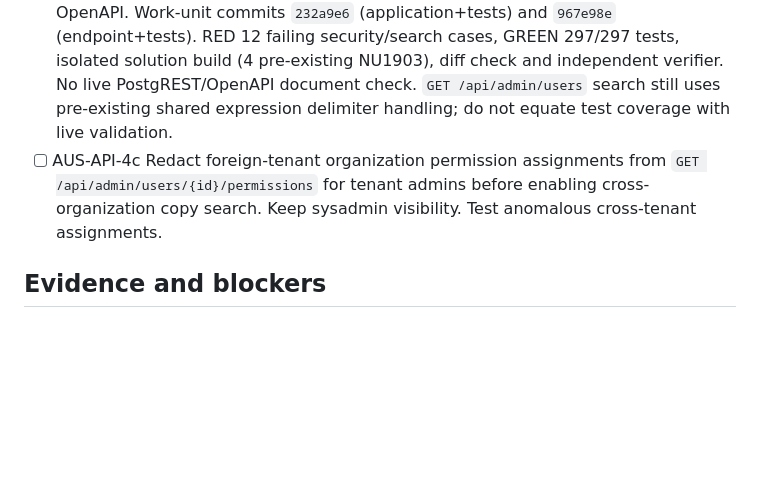
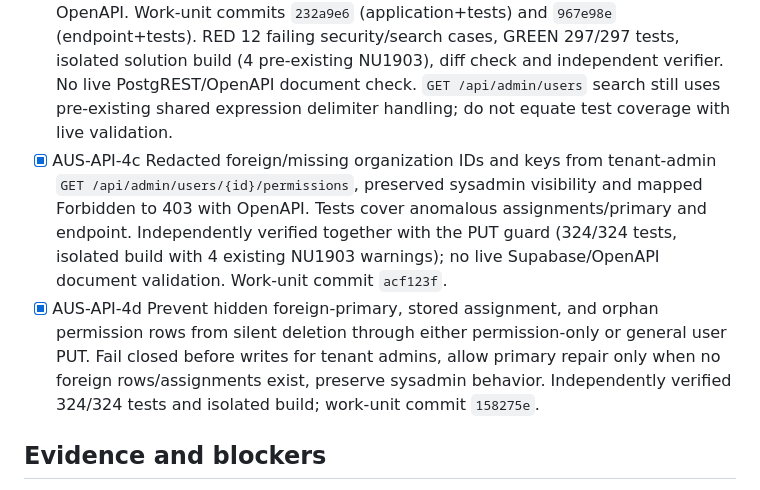
Before and after one commit to Incoders-Tools/zonar-hub-api, a Markdown page: odd/tasks/admin-user-organization-scope.md, the part around the change. GitHub-like rendering; blank space fills up the shorter version.

Commit message:
docs(odd): record safe permission copy API work

```diff
--- a/odd/tasks/admin-user-organization-scope.md
+++ b/odd/tasks/admin-user-organization-scope.md
@@ -16,7 +16,8 @@ On the Users page, default to the selected real organization; allow an explicit
 - [x] AUS-API-3 Aligned scoped endpoint OpenAPI/problem responses in AUS-API-1 and redacted foreign-tenant assignment IDs/names and foreign primary metadata for tenant admins in `98220b2482abbd334799cd994c0a73edcaa5c059`. Sysadmins retain complete metadata and same-tenant multi-org remains visible. RED: two new regressions failed; GREEN: 250/250 isolated API tests, solution build (4 existing NU1903 warnings), diff check; independent verifier repeated all. No HTTP-on-live-Supabase or measured coverage. Existing N+1 distinct-organization lookup, possible tenant-admin sysadmin rows, and global max-page overflow predate this work and were not changed; avoid introducing a post-pagination filter that corrupts counts.
 - [x] AUS-API-4a Added optional `ExcludeRole` to tenant/global REST and in-memory before count/pagination; unsupported membership+exclude fails closed. Strict TDD RED missing field then 5 intended failures, GREEN focused 13/13, full 257/257 API tests, isolated solution build (4 existing NU1903 warnings), diff check; independently rerun. Work-unit commit `4908a038bb39e72ed24f9aa674f4a6bdb1d1d6c1`. No live PostgREST verification.
 - [x] AUS-API-4b Dedicated `GET /api/admin/users/permission-sources` with minimum meaningful search, max 20/page, tenant-admin own-tenant non-sysadmin sources (including inactive), sysadmin global, minimal response, 400/403 mapping and OpenAPI. Work-unit commits `232a9e6` (application+tests) and `967e98e` (endpoint+tests). RED 12 failing security/search cases, GREEN 297/297 tests, isolated solution build (4 pre-existing NU1903), diff check and independent verifier. No live PostgREST/OpenAPI document check. `GET /api/admin/users` search still uses pre-existing shared expression delimiter handling; do not equate test coverage with live validation.
-- [ ] AUS-API-4c Redact foreign-tenant organization permission assignments from `GET /api/admin/users/{id}/permissions` for tenant admins before enabling cross-organization copy search. Keep sysadmin visibility. Test anomalous cross-tenant assignments.
+- [x] AUS-API-4c Redacted foreign/missing organization IDs and keys from tenant-admin `GET /api/admin/users/{id}/permissions`, preserved sysadmin visibility and mapped Forbidden to 403 with OpenAPI. Tests cover anomalous assignments/primary and endpoint. Independently verified together with the PUT guard (324/324 tests, isolated build with 4 existing NU1903 warnings); no live Supabase/OpenAPI document validation. Work-unit commit `acf123f`.
+- [x] AUS-API-4d Prevent hidden foreign-primary, stored assignment, and orphan permission rows from silent deletion through either permission-only or general user PUT. Fail closed before writes for tenant admins, allow primary repair only when no foreign rows/assignments exist, preserve sysadmin behavior. Independently verified 324/324 tests and isolated build; work-unit commit `158275e`.
 
 ## Evidence and blockers
 - Initial code inspection: existing `GET /api/admin/users` passes no organization filter and sysadmin receives all users; PostgREST adapter filters only tenant and paginates before joining assignments. Frontend currently requests only 200 users. No live API response or migration status known.
```
